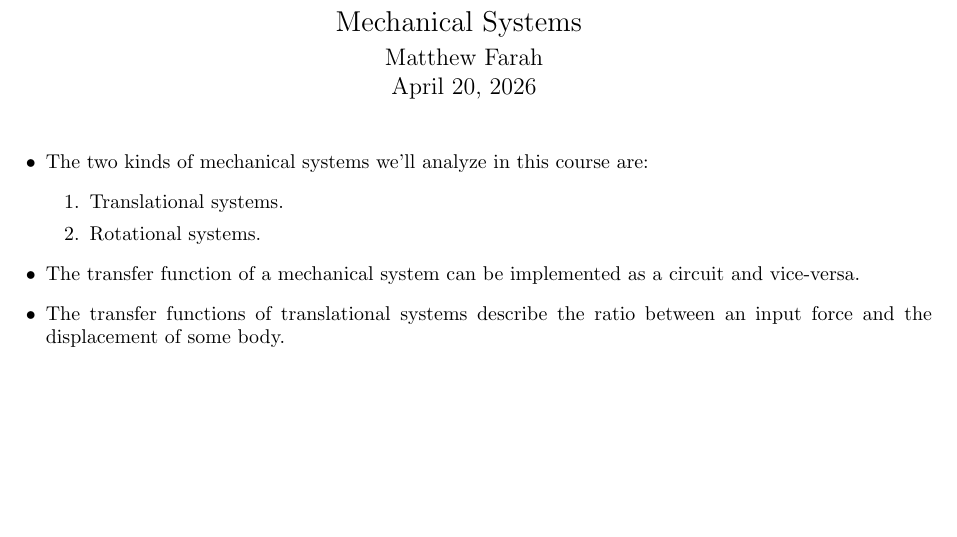
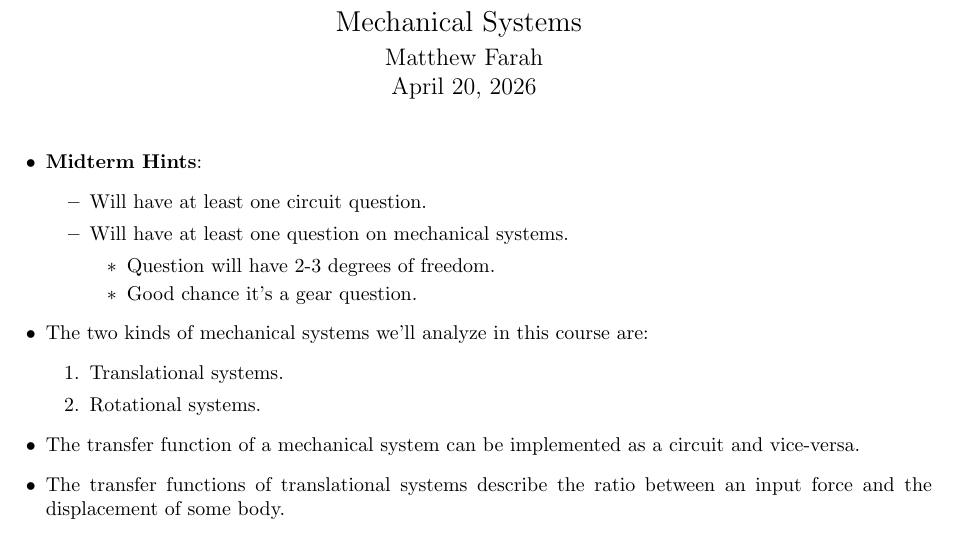
Before and after one commit to ValueAchooMatthew/SFWRENG-3DX4-Coursework, a LaTeX document (Lecture-Notes/Lecture-9/lecture-9.tex): part of page 1 of 3, cut so that both start at the same text, the shorter picture padded with empty space. Compiled offline with pdfLaTeX.

Commit message:
Added midterm hints to lecture 9 notes

```diff
--- a/Lecture-Notes/Lecture-9/lecture-9.tex
+++ b/Lecture-Notes/Lecture-9/lecture-9.tex
@@ -158,6 +158,15 @@
 \fi
 
 \begin{itemize}
+	\item \textbf{Midterm Hints}:
+	\begin{itemize}
+		\item Will have at least one circuit question.
+		\item Will have at least one question on mechanical systems.
+		\begin{itemize}
+			\item Question will have 2-3 degrees of freedom.
+			\item Good chance it's a gear question.
+		\end{itemize}
+	\end{itemize}
 	\item The two kinds of mechanical systems we'll analyze in this course are:
 	\begin{enumerate}
 		\item Translational systems.
```
Also changed, not shown: Lecture-Notes/Lecture-9/lecture-9.pdf.
